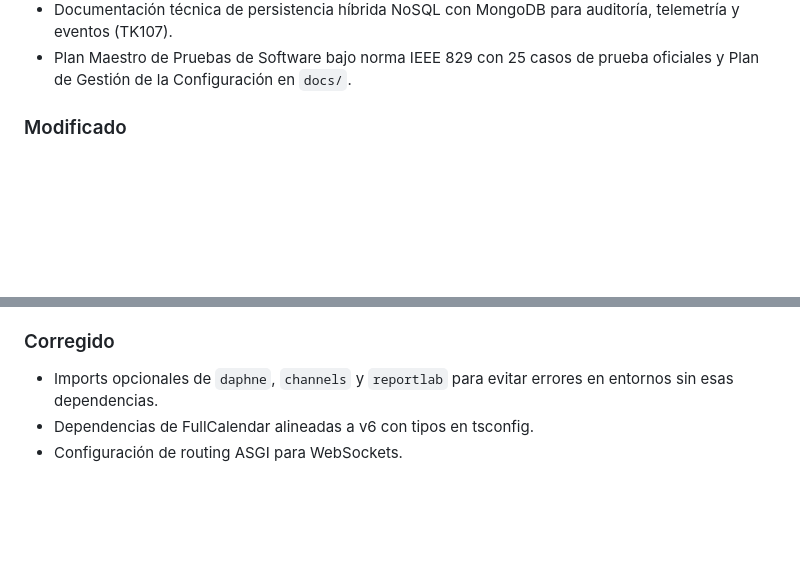
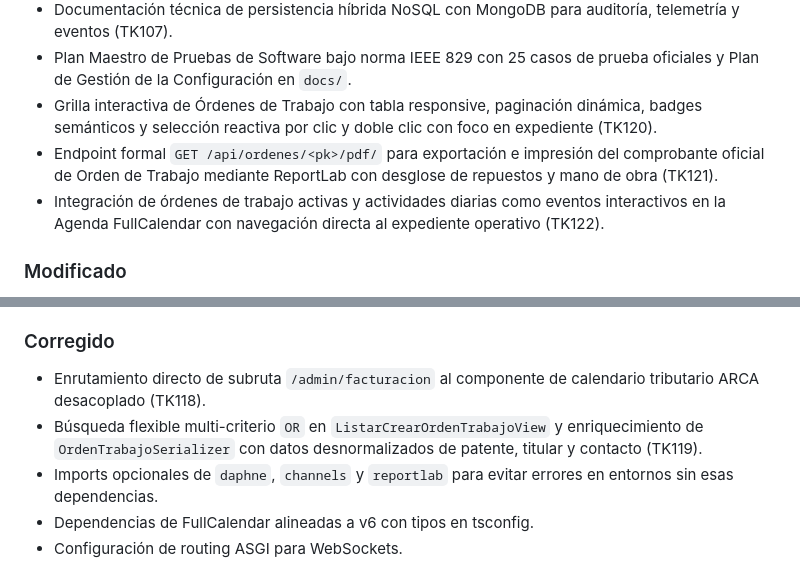
Before and after one commit to TeamYear3/FCC_APP, a Markdown page: CHANGELOG.md, 2 parts joined by grey strips. GitHub-like rendering; blank space fills up the shorter version.

Commit message:
docs: actualizar CHANGELOG con tickets TK118 a TK122 de hotfix operativo

```diff
--- a/CHANGELOG.md
+++ b/CHANGELOG.md
@@ -35,6 +35,9 @@ El formato está basado en [Keep a Changelog](https://keepachangelog.com/es-ES/1
 - Toggle interactivo ver/ocultar contraseña e indicador de fortaleza de clave en Mi Perfil (TK089).
 - Documentación técnica de persistencia híbrida NoSQL con MongoDB para auditoría, telemetría y eventos (TK107).
 - Plan Maestro de Pruebas de Software bajo norma IEEE 829 con 25 casos de prueba oficiales y Plan de Gestión de la Configuración en `docs/`.
+- Grilla interactiva de Órdenes de Trabajo con tabla responsive, paginación dinámica, badges semánticos y selección reactiva por clic y doble clic con foco en expediente (TK120).
+- Endpoint formal `GET /api/ordenes/<pk>/pdf/` para exportación e impresión del comprobante oficial de Orden de Trabajo mediante ReportLab con desglose de repuestos y mano de obra (TK121).
+- Integración de órdenes de trabajo activas y actividades diarias como eventos interactivos en la Agenda FullCalendar con navegación directa al expediente operativo (TK122).
 
 ### Modificado
 
@@ -47,6 +50,8 @@ El formato está basado en [Keep a Changelog](https://keepachangelog.com/es-ES/1
 
 ### Corregido
 
+- Enrutamiento directo de subruta `/admin/facturacion` al componente de calendario tributario ARCA desacoplado (TK118).
+- Búsqueda flexible multi-criterio `OR` en `ListarCrearOrdenTrabajoView` y enriquecimiento de `OrdenTrabajoSerializer` con datos desnormalizados de patente, titular y contacto (TK119).
 - Imports opcionales de `daphne`, `channels` y `reportlab` para evitar errores en entornos sin esas dependencias.
 - Dependencias de FullCalendar alineadas a v6 con tipos en tsconfig.
 - Configuración de routing ASGI para WebSockets.
```
